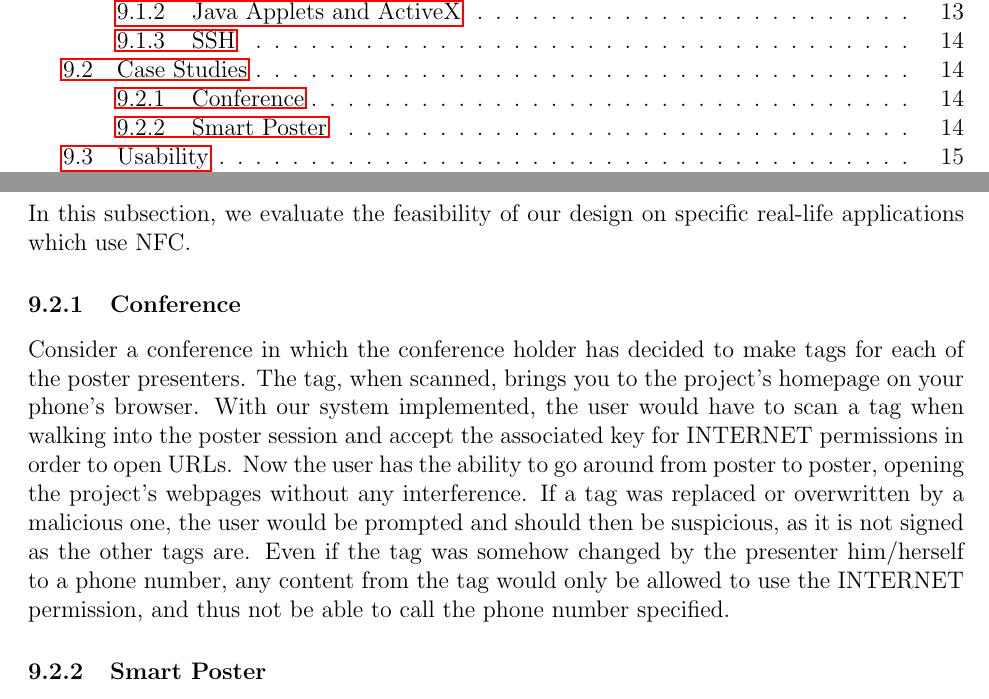
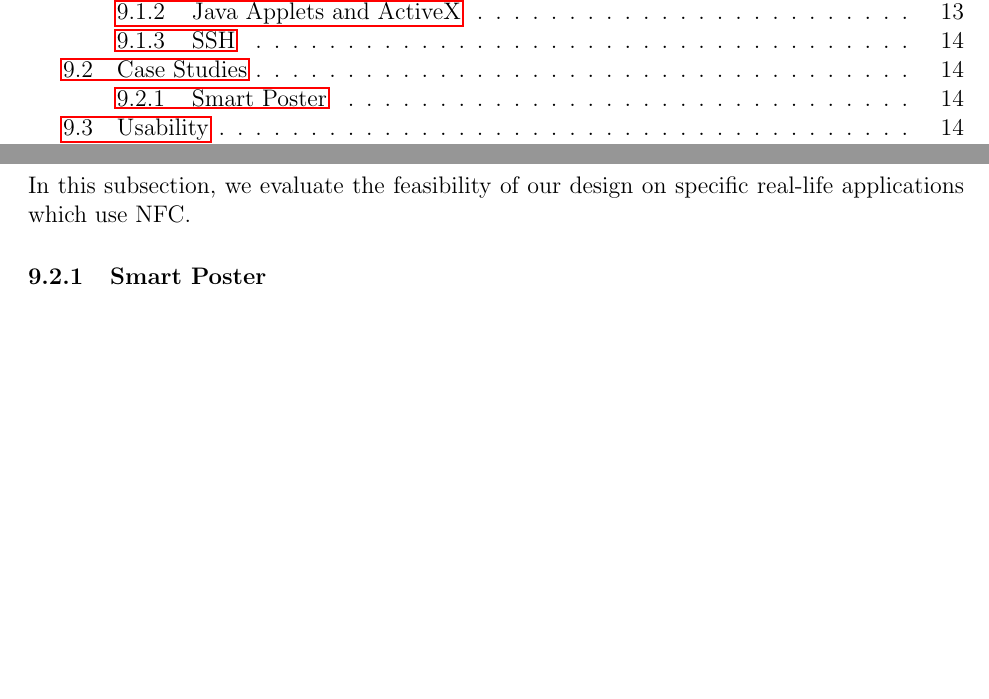
Before and after one commit to maxfeldman14/NFC, a LaTeX document (paper/cs261.tex): two parts of pages 2 and 14 of 19, joined at a grey line, cut so that both start at the same text, the shorter picture padded with empty space. Compiled offline with pdfLaTeX.

Commit message:
Removed conference case study because it was redundant

```diff
--- a/paper/cs261.tex
+++ b/paper/cs261.tex
@@ -363,9 +363,6 @@ In addition, the user does not grant authorization to the server.
 \subsection{Case Studies}
 In this subsection, we evaluate the feasibility of our design on specific real-life applications which use NFC.
 
-\subsubsection{Conference}
-Consider a conference in which the conference holder has decided to make tags for each of the poster presenters. The tag, when scanned, brings you to the project’s homepage on your phone’s browser. With our system implemented, the user would have to scan a tag when walking into the poster session and accept the associated key for INTERNET permissions in order to open URLs. Now the user has the ability to go around from poster to poster, opening the project’s webpages without any interference. If a tag was replaced or overwritten by a malicious one, the user would be prompted and should then be suspicious, as it is not signed as the other tags are. Even if the tag was somehow changed by the presenter him/herself to a phone number, any content from the tag would only be allowed to use the INTERNET permission, and thus not be able to call the phone number specified.
-
 \subsubsection{Smart Poster}
 Smart posters\footnote{\url{http://www.nfc-forum.org/resources/presentations/NFC_Smart_Poster_WIMA_2011.pdf}} are a common application of NFC tags where a normal poster is augmented with an NFC tag that provides additional data.
 For this example we consider movie poster campaign which provides more information to potential moviegoers, such as similar campaign in 2011\footnote{\url{http://www.nfcworld.com/2011/05/23/37591/x-men-nfc-smart-poster-london/}}.
```
